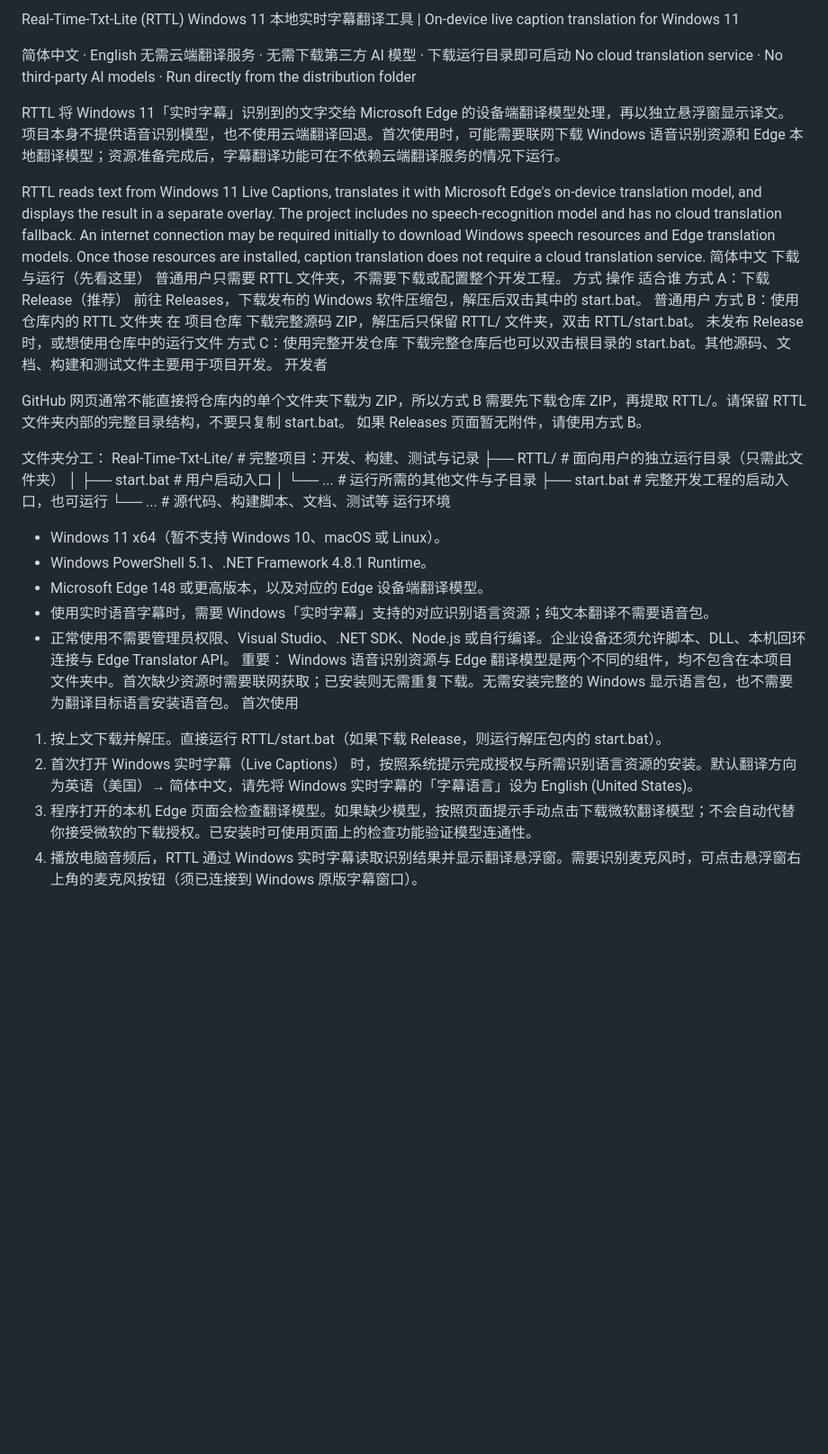
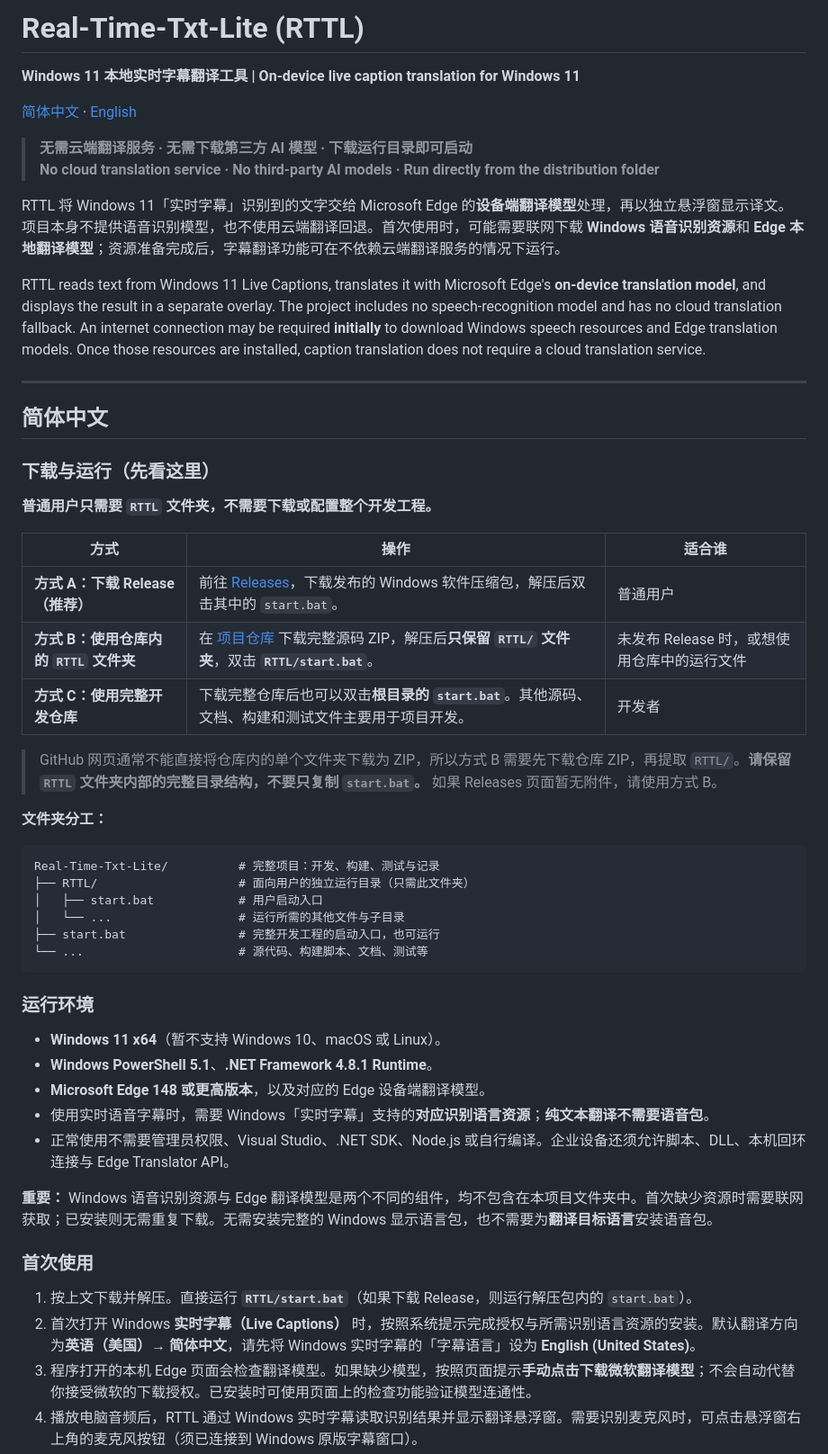
Before and after one commit to abian51/Real-Time-Txt-Lite, a Markdown page: README.md, the part around one of its changes. Shown at 90% size. Rendered like a GitHub page; blank space fills up the shorter version.

Commit message:
Revise README.md for improved clarity and organization
Updated README.md to enhance clarity and structure, added sections for quick start, features, privacy, and development details.

````diff
--- a/README.md
+++ b/README.md
@@ -1,40 +1,56 @@
-Real-Time-Txt-Lite (RTTL)
-Windows 11 本地实时字幕翻译工具 | On-device live caption translation for Windows 11
+# Real-Time-Txt-Lite (RTTL)
 
-简体中文 · English
-无需云端翻译服务 · 无需下载第三方 AI 模型 · 下载运行目录即可启动
-No cloud translation service · No third-party AI models · Run directly from the distribution folder
+**Windows 11 本地实时字幕翻译工具 | On-device live caption translation for Windows 11**
 
-RTTL 将 Windows 11「实时字幕」识别到的文字交给 Microsoft Edge 的设备端翻译模型处理，再以独立悬浮窗显示译文。项目本身不提供语音识别模型，也不使用云端翻译回退。首次使用时，可能需要联网下载 Windows 语音识别资源和 Edge 本地翻译模型；资源准备完成后，字幕翻译功能可在不依赖云端翻译服务的情况下运行。
+[简体中文](#简体中文) · [English](#english)
 
-RTTL reads text from Windows 11 Live Captions, translates it with Microsoft Edge's on-device translation model, and displays the result in a separate overlay. The project includes no speech-recognition model and has no cloud translation fallback. An internet connection may be required initially to download Windows speech resources and Edge translation models. Once those resources are installed, caption translation does not require a cloud translation service.
-简体中文
-下载与运行（先看这里）
-普通用户只需要 RTTL 文件夹，不需要下载或配置整个开发工程。
-方式	操作	适合谁
-方式 A：下载 Release（推荐）	前往 Releases，下载发布的 Windows 软件压缩包，解压后双击其中的 start.bat。	普通用户
-方式 B：使用仓库内的 RTTL 文件夹	在 项目仓库 下载完整源码 ZIP，解压后只保留 RTTL/ 文件夹，双击 RTTL/start.bat。	未发布 Release 时，或想使用仓库中的运行文件
-方式 C：使用完整开发仓库	下载完整仓库后也可以双击根目录的 start.bat。其他源码、文档、构建和测试文件主要用于项目开发。	开发者
+> **无需云端翻译服务 · 无需下载第三方 AI 模型 · 下载运行目录即可启动**
+> **No cloud translation service · No third-party AI models · Run directly from the distribution folder**
 
+RTTL 将 Windows 11「实时字幕」识别到的文字交给 Microsoft Edge 的**设备端翻译模型**处理，再以独立悬浮窗显示译文。项目本身不提供语音识别模型，也不使用云端翻译回退。首次使用时，可能需要联网下载 **Windows 语音识别资源**和 **Edge 本地翻译模型**；资源准备完成后，字幕翻译功能可在不依赖云端翻译服务的情况下运行。
 
-GitHub 网页通常不能直接将仓库内的单个文件夹下载为 ZIP，所以方式 B 需要先下载仓库 ZIP，再提取 RTTL/。请保留 RTTL 文件夹内部的完整目录结构，不要只复制 start.bat。 如果 Releases 页面暂无附件，请使用方式 B。
+RTTL reads text from Windows 11 Live Captions, translates it with Microsoft Edge's **on-device translation model**, and displays the result in a separate overlay. The project includes no speech-recognition model and has no cloud translation fallback. An internet connection may be required **initially** to download Windows speech resources and Edge translation models. Once those resources are installed, caption translation does not require a cloud translation service.
 
-文件夹分工：
+---
+
+## 简体中文
+
+### 下载与运行（先看这里）
+
+**普通用户只需要 `RTTL` 文件夹，不需要下载或配置整个开发工程。**
+
+| 方式 | 操作 | 适合谁 |
+| --- | --- | --- |
+| **方式 A：下载 Release（推荐）** | 前往 [Releases](https://github.com/abian51/Real-Time-Txt-Lite/releases)，下载发布的 Windows 软件压缩包，解压后双击其中的 `start.bat`。 | 普通用户 |
+| **方式 B：使用仓库内的 `RTTL` 文件夹** | 在 [项目仓库](https://github.com/abian51/Real-Time-Txt-Lite) 下载完整源码 ZIP，解压后**只保留 `RTTL/` 文件夹**，双击 **`RTTL/start.bat`**。 | 未发布 Release 时，或想使用仓库中的运行文件 |
+| **方式 C：使用完整开发仓库** | 下载完整仓库后也可以双击**根目录的 `start.bat`**。其他源码、文档、构建和测试文件主要用于项目开发。 | 开发者 |
+
+> GitHub 网页通常不能直接将仓库内的单个文件夹下载为 ZIP，所以方式 B 需要先下载仓库 ZIP，再提取 `RTTL/`。**请保留 `RTTL` 文件夹内部的完整目录结构，不要只复制 `start.bat`。** 如果 Releases 页面暂无附件，请使用方式 B。
+
+**文件夹分工：**
+
+```text
 Real-Time-Txt-Lite/          # 完整项目：开发、构建、测试与记录
 ├── RTTL/                    # 面向用户的独立运行目录（只需此文件夹）
 │   ├── start.bat            # 用户启动入口
 │   └── ...                  # 运行所需的其他文件与子目录
 ├── start.bat                # 完整开发工程的启动入口，也可运行
 └── ...                      # 源代码、构建脚本、文档、测试等
-运行环境
-- Windows 11 x64（暂不支持 Windows 10、macOS 或 Linux）。
-- Windows PowerShell 5.1、.NET Framework 4.8.1 Runtime。
-- Microsoft Edge 148 或更高版本，以及对应的 Edge 设备端翻译模型。
-- 使用实时语音字幕时，需要 Windows「实时字幕」支持的对应识别语言资源；纯文本翻译不需要语音包。
+```
+
+### 运行环境
+
+- **Windows 11 x64**（暂不支持 Windows 10、macOS 或 Linux）。
+- **Windows PowerShell 5.1**、**.NET Framework 4.8.1 Runtime**。
+- **Microsoft Edge 148 或更高版本**，以及对应的 Edge 设备端翻译模型。
+- 使用实时语音字幕时，需要 Windows「实时字幕」支持的**对应识别语言资源**；**纯文本翻译不需要语音包**。
 - 正常使用不需要管理员权限、Visual Studio、.NET SDK、Node.js 或自行编译。企业设备还须允许脚本、DLL、本机回环连接与 Edge Translator API。
-重要： Windows 语音识别资源与 Edge 翻译模型是两个不同的组件，均不包含在本项目文件夹中。首次缺少资源时需要联网获取；已安装则无需重复下载。无需安装完整的 Windows 显示语言包，也不需要为翻译目标语言安装语音包。
-首次使用
-1. 按上文下载并解压。直接运行 RTTL/start.bat（如果下载 Release，则运行解压包内的 start.bat）。
-2. 首次打开 Windows 实时字幕（Live Captions） 时，按照系统提示完成授权与所需识别语言资源的安装。默认翻译方向为英语（美国）→ 简体中文，请先将 Windows 实时字幕的「字幕语言」设为 English (United States)。
-3. 程序打开的本机 Edge 页面会检查翻译模型。如果缺少模型，按照页面提示手动点击下载微软翻译模型；不会自动代替你接受微软的下载授权。已安装时可使用页面上的检查功能验证模型连通性。
+
+**重要：** Windows 语音识别资源与 Edge 翻译模型是两个不同的组件，均不包含在本项目文件夹中。首次缺少资源时需要联网获取；已安装则无需重复下载。无需安装完整的 Windows 显示语言包，也不需要为**翻译目标语言**安装语音包。
+
+### 首次使用
+
+1. 按上文下载并解压。直接运行 **`RTTL/start.bat`**（如果下载 Release，则运行解压包内的 `start.bat`）。
+2. 首次打开 Windows **实时字幕（Live Captions）** 时，按照系统提示完成授权与所需识别语言资源的安装。默认翻译方向为**英语（美国）→ 简体中文**，请先将 Windows 实时字幕的「字幕语言」设为 **English (United States)**。
+3. 程序打开的本机 Edge 页面会检查翻译模型。如果缺少模型，按照页面提示**手动点击下载微软翻译模型**；不会自动代替你接受微软的下载授权。已安装时可使用页面上的检查功能验证模型连通性。
 4. 播放电脑音频后，RTTL 通过 Windows 实时字幕读取识别结果并显示翻译悬浮窗。需要识别麦克风时，可点击悬浮窗右上角的麦克风按钮（须已连接到 Windows 原版字幕窗口）。
````
Also changed, not shown: other parts of README.md (+102 -66 lines).
